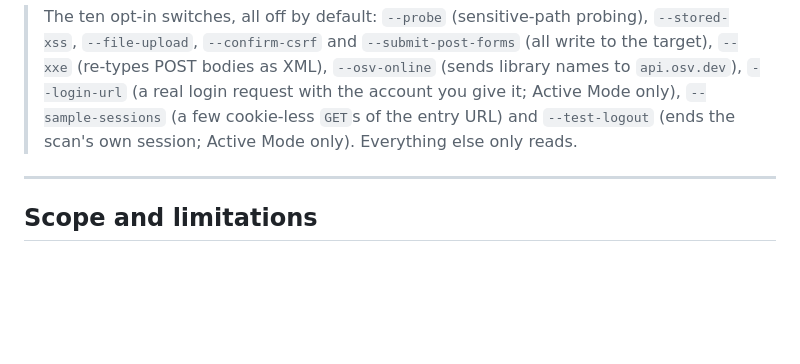
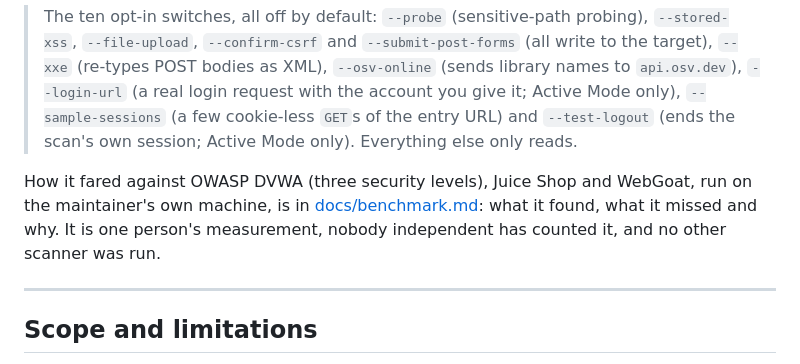
Before and after one commit to ryanvmorais/webvigil, a Markdown page: README.md, the part around the change. Rendered like a GitHub page; blank space fills up the shorter version.

Commit message:
docs(readme): link the benchmark from the coverage section
Co-Authored-By: Claude Sonnet 5.5 <noreply@anthropic.com>

```diff
--- a/README.md
+++ b/README.md
@@ -123,6 +123,11 @@ in the code and links to its docs; each was designed as a spec first, under
 > `api.osv.dev`), `--login-url` (a real login request with the account you give it; Active Mode only),
 > `--sample-sessions` (a few cookie-less `GET`s of the entry URL) and `--test-logout` (ends the
 > scan's own session; Active Mode only). Everything else only reads.
+
+How it fared against OWASP DVWA (three security levels), Juice Shop and WebGoat, run on the
+maintainer's own machine, is in [docs/benchmark.md](docs/benchmark.md): what it found, what it
+missed and why. It is one person's measurement, nobody independent has counted it, and no other
+scanner was run.
 
 ---
 
```
